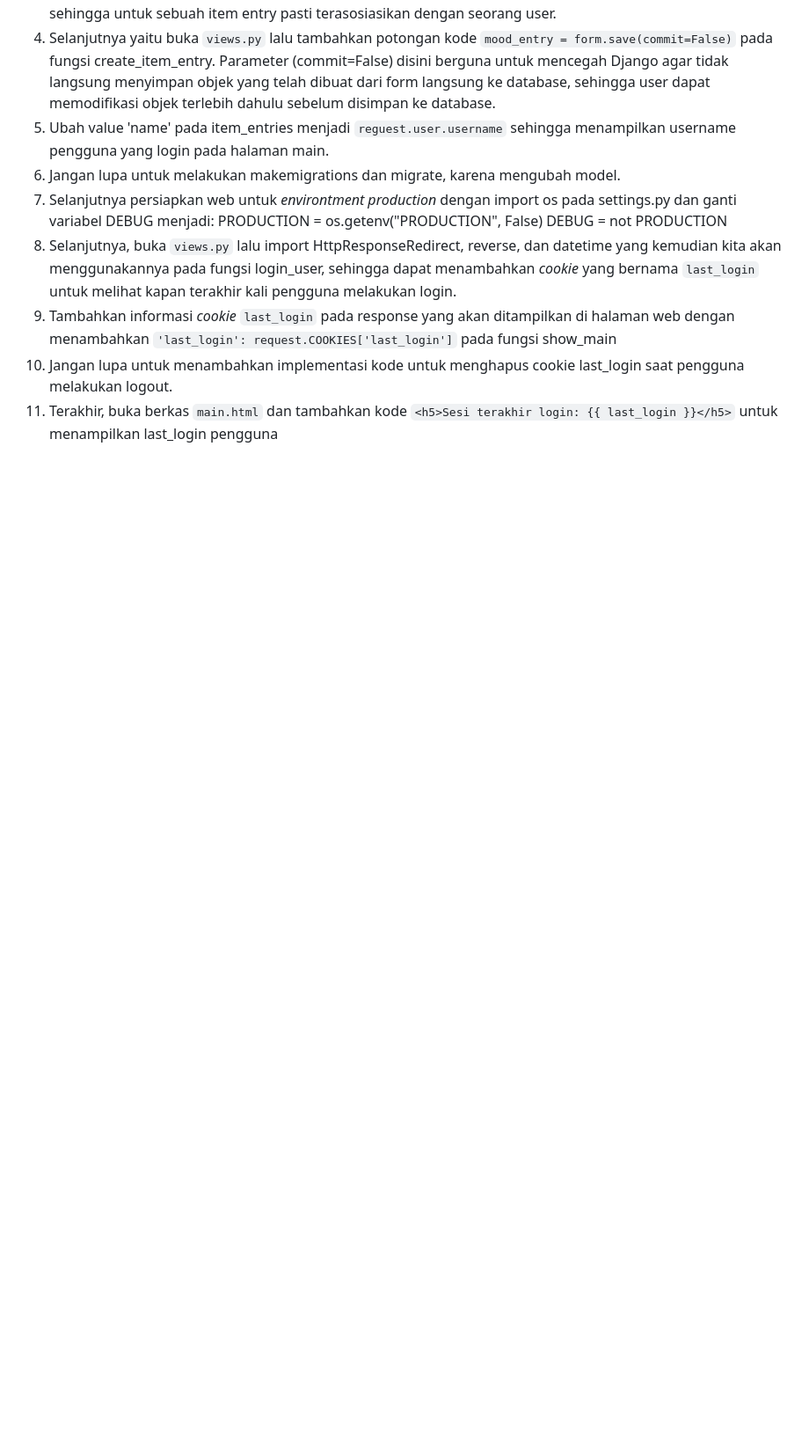
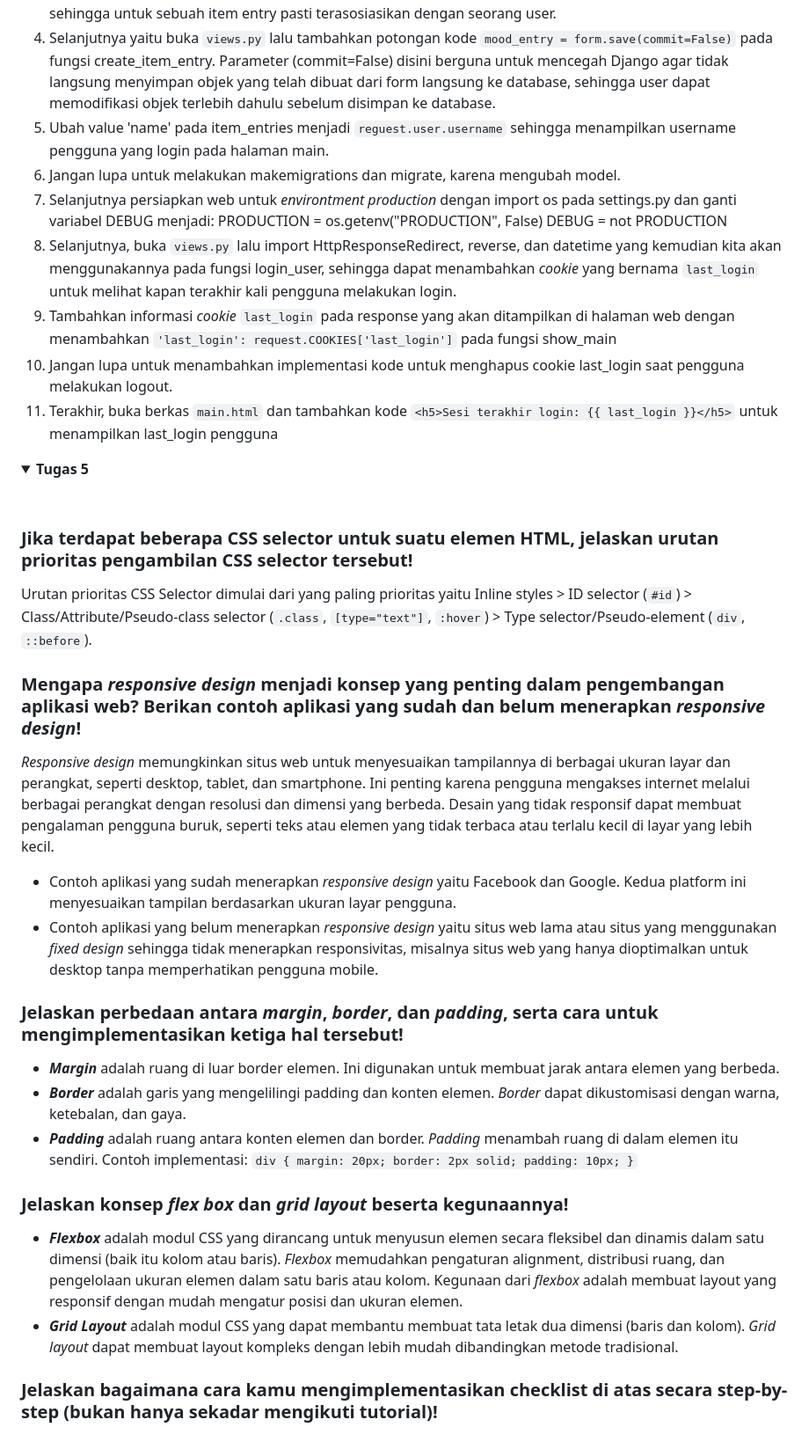
Before and after one commit to Staphlerr/Snapstore, a Markdown page: README.md, the part around the change printed below. Shown: that part at 88% size. GitHub-like rendering; folded sections open; blank space fills up the shorter version.

Commit message:
Update README.md for Tugas 5

```diff
--- a/README.md
+++ b/README.md
@@ -126,3 +126,39 @@ DEBUG = not PRODUCTION
 10. Jangan lupa untuk menambahkan implementasi kode untuk menghapus cookie last_login saat pengguna melakukan logout.
 11. Terakhir, buka berkas `main.html` dan tambahkan kode `<h5>Sesi terakhir login: {{ last_login }}</h5>` untuk menampilkan last_login pengguna
 </details>
+
+<details open>
+<summary><b>Tugas 5</b></summary>
+<br>
+
+### Jika terdapat beberapa CSS selector untuk suatu elemen HTML, jelaskan urutan prioritas pengambilan CSS selector tersebut!
+
+Urutan prioritas CSS Selector dimulai dari yang paling prioritas yaitu Inline styles > ID selector (`#id`) > Class/Attribute/Pseudo-class selector (`.class`, `[type="text"]`, `:hover`) > Type selector/Pseudo-element (`div`, `::before`).
+
+### Mengapa _responsive design_ menjadi konsep yang penting dalam pengembangan aplikasi web? Berikan contoh aplikasi yang sudah dan belum menerapkan _responsive design_!
+
+_Responsive design_ memungkinkan situs web untuk menyesuaikan tampilannya di berbagai ukuran layar dan perangkat, seperti desktop, tablet, dan smartphone. Ini penting karena pengguna mengakses internet melalui berbagai perangkat dengan resolusi dan dimensi yang berbeda. Desain yang tidak responsif dapat membuat pengalaman pengguna buruk, seperti teks atau elemen yang tidak terbaca atau terlalu kecil di layar yang lebih kecil.
+- Contoh aplikasi yang sudah menerapkan _responsive design_ yaitu Facebook dan Google. Kedua platform ini menyesuaikan tampilan berdasarkan ukuran layar pengguna.
+- Contoh aplikasi yang belum menerapkan _responsive design_ yaitu situs web lama atau situs yang menggunakan _fixed design_ sehingga tidak menerapkan responsivitas, misalnya situs web yang hanya dioptimalkan untuk desktop tanpa memperhatikan pengguna mobile.
+
+### Jelaskan perbedaan antara _margin_, _border_, dan _padding_, serta cara untuk mengimplementasikan ketiga hal tersebut!
+
+- **_Margin_** adalah ruang di luar border elemen. Ini digunakan untuk membuat jarak antara elemen yang berbeda.
+- **_Border_** adalah garis yang mengelilingi padding dan konten elemen. _Border_ dapat dikustomisasi dengan warna, ketebalan, dan gaya.
+- **_Padding_** adalah ruang antara konten elemen dan border. _Padding_ menambah ruang di dalam elemen itu sendiri.
+Contoh implementasi:
+`div {
+      margin: 20px;
+      border: 2px solid;
+      padding: 10px;
+  }`
+
+### Jelaskan konsep _flex box_ dan _grid layout_ beserta kegunaannya!
+
+- **_Flexbox_** adalah modul CSS yang dirancang untuk menyusun elemen secara fleksibel dan dinamis dalam satu dimensi (baik itu kolom atau baris). _Flexbox_ memudahkan pengaturan alignment, distribusi ruang, dan pengelolaan ukuran elemen dalam satu baris atau kolom. Kegunaan dari _flexbox_ adalah membuat layout yang responsif dengan mudah mengatur posisi dan ukuran elemen.
+- **_Grid Layout_** adalah modul CSS yang dapat membantu membuat tata letak dua dimensi (baris dan kolom). _Grid layout_ dapat membuat layout kompleks dengan lebih mudah dibandingkan metode tradisional.
+
+### Jelaskan bagaimana cara kamu mengimplementasikan checklist di atas secara step-by-step (bukan hanya sekadar mengikuti tutorial)!
+
+
+</details>
```
Also changed, not shown: other parts of README.md (+1 -1 lines).
